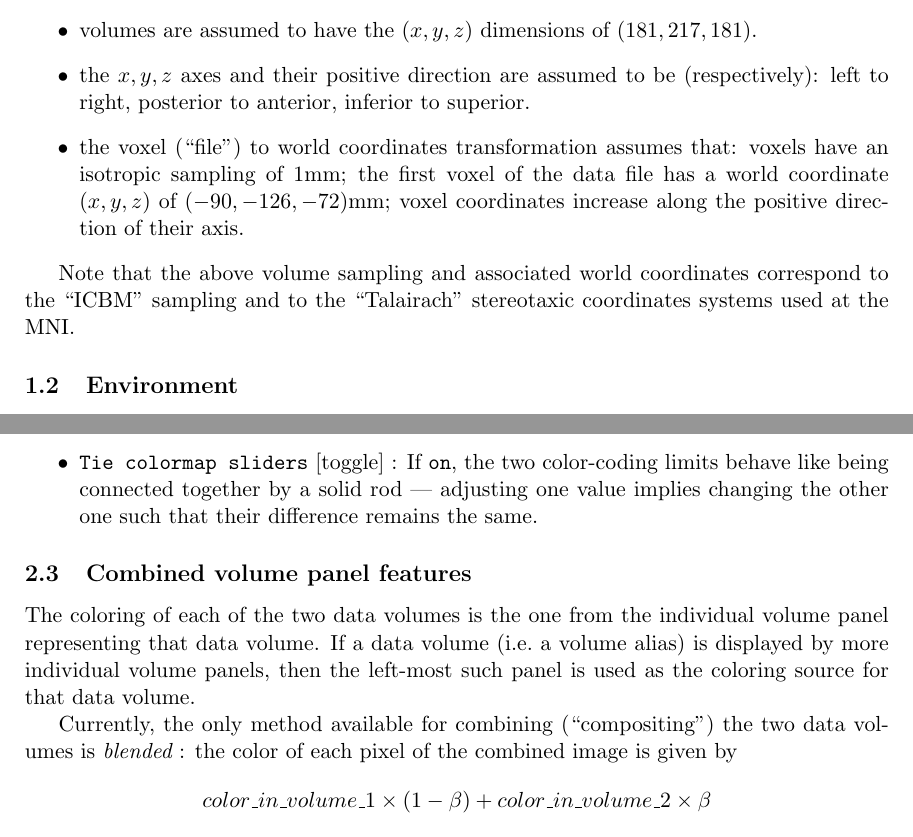
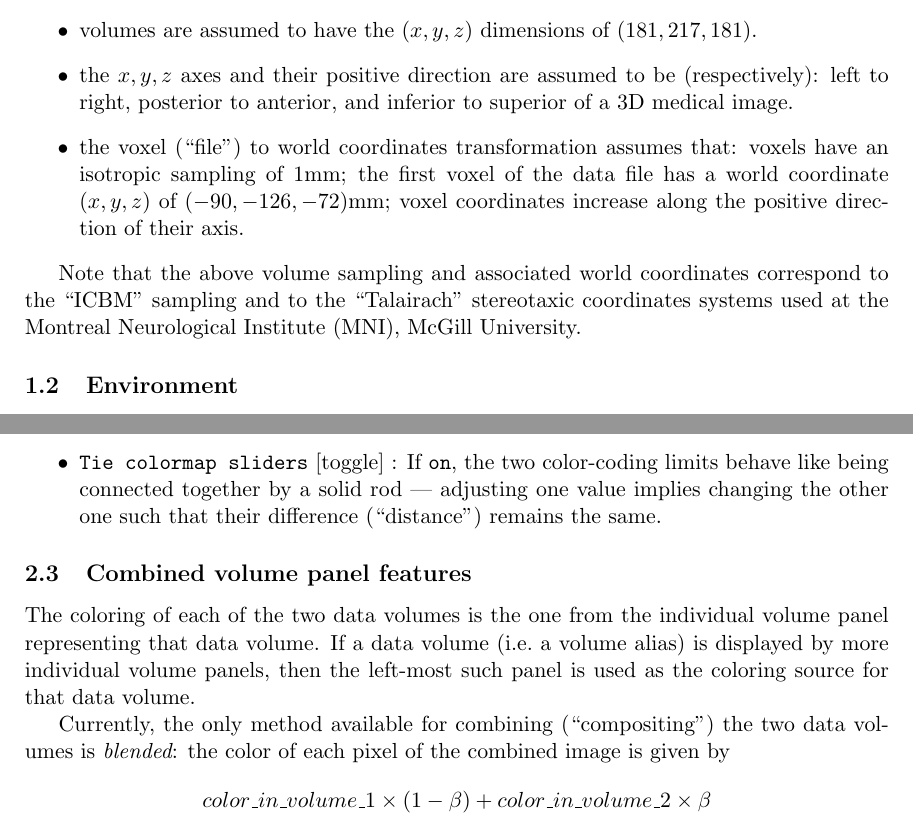
Before and after one commit to BIC-MNI/JIV2, a LaTeX document (doc/manual.tex, which reads doc/gui.tex, doc/inputs.tex): two parts of pages 2 and 8 of 8, joined at a grey line, cut so that both start at the same text. Compiled offline with pdfLaTeX.

Commit message:
added-in some (really) minor edits recently done...

```diff
--- a/doc/gui.tex
+++ b/doc/gui.tex
@@ -187,7 +188,7 @@ panels only:
 \item \verb+Tie colormap sliders+ [toggle] : If \verb+on+, the two
   color-coding limits behave like being connected together by a solid
   rod --- adjusting one value implies changing the other one such that
-  their difference remains the same.
+  their difference (``distance'') remains the same.
 \end{itemize}
 
 %%%%%%%%%%%%%%%%%%%%%%%%%%%%%%%%%%%%%%%%%%%%%%%
@@ -200,7 +201,7 @@ panels, then the left-most such panel is used as the coloring source
 for that data volume.
 
 Currently, the only method available for combining (``compositing'')
-the two data volumes is {\em blended}\ : the color of each pixel of
+the two data volumes is {\em blended}: the color of each pixel of
 the combined image is given by
 \[ color\_in\_volume\_1 \times ( 1 - \beta ) +
 color\_in\_volume\_2 \times \beta \] where $\beta$ is the blend
--- a/doc/inputs.tex
+++ b/doc/inputs.tex
@@ -21,8 +21,8 @@ Requirements for the 3D volume data read by JIV:
 \item volumes are assumed to have the $(x,y,z)$ dimensions of
   $(181,217,181)$.
 \item the $x, y, z$ axes and their positive direction are assumed to
-  be (respectively): left to right, posterior to anterior, inferior to
-  superior.
+  be (respectively): left to right, posterior to anterior, and
+  inferior to superior of a 3D medical image.
 \item the voxel (``file'') to world coordinates transformation assumes
   that: voxels have an isotropic sampling of 1mm; the first voxel of
   the data file has a world coordinate $(x,y,z)$ of
@@ -32,7 +32,8 @@ Requirements for the 3D volume data read by JIV:
 
 Note that the above volume sampling and associated world coordinates
 correspond to the ``ICBM'' sampling and to the ``Talairach''
-stereotaxic coordinates systems used at the MNI.
+stereotaxic coordinates systems used at the Montreal Neurological
+Institute (MNI), McGill University.
 
 
 \subsection{Environment}
```
Also changed, not shown: doc/gui.tex (3 more changed lines), doc/inputs.tex (2 more changed lines).
